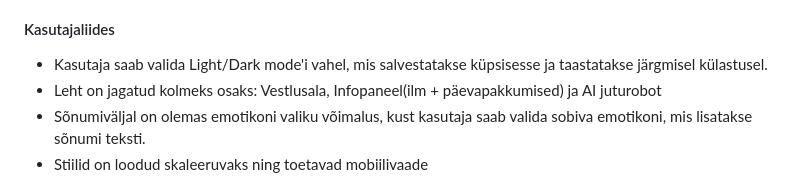
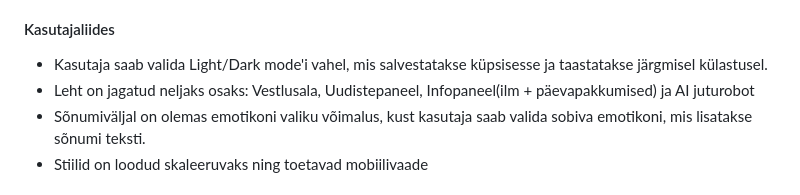
Before and after one commit to jaxhend/oop-online-chat, a Markdown page: readme.md, the part around the change. Rendered like a GitHub page.

```diff
--- a/readme.md
+++ b/readme.md
@@ -50,7 +50,7 @@ UTchat on veebipõhine vestlusrakendus, mis võimaldab Tartu Ülikooli tudengite
 
 #### Kasutajaliides
 - Kasutaja saab valida Light/Dark mode'i vahel, mis salvestatakse küpsisesse ja taastatakse järgmisel külastusel.
-- Leht on jagatud kolmeks osaks: Vestlusala, Infopaneel(ilm + päevapakkumised) ja AI juturobot
+- Leht on jagatud neljaks osaks: Vestlusala, Uudistepaneel, Infopaneel(ilm + päevapakkumised) ja AI juturobot
 - Sõnumiväljal on olemas emotikoni valiku võimalus, kust kasutaja saab valida sobiva emotikoni, mis lisatakse sõnumi teksti.
 - Stiilid on loodud skaleeruvaks ning toetavad mobiilivaade
 
```
